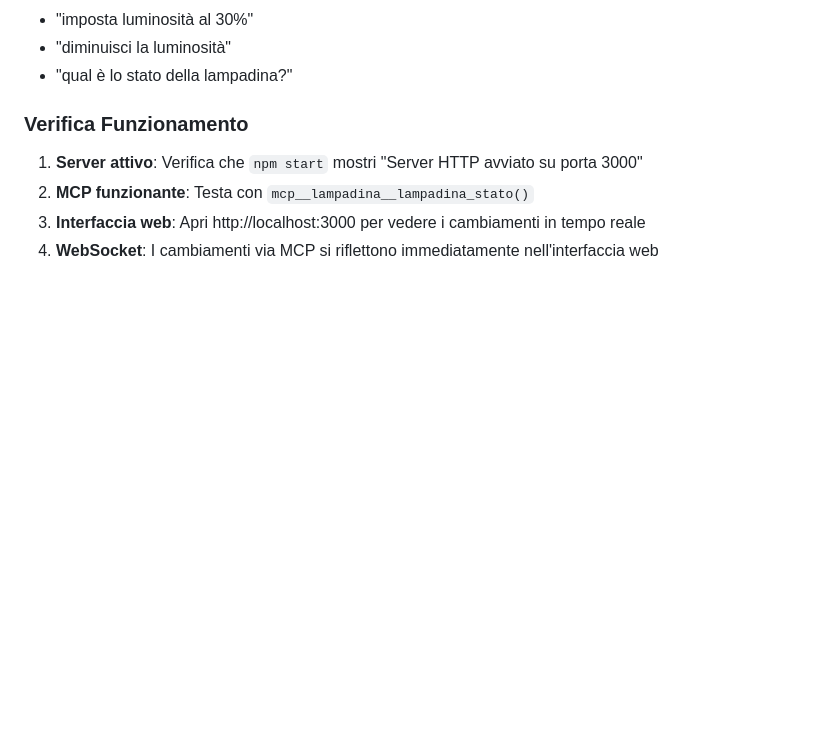
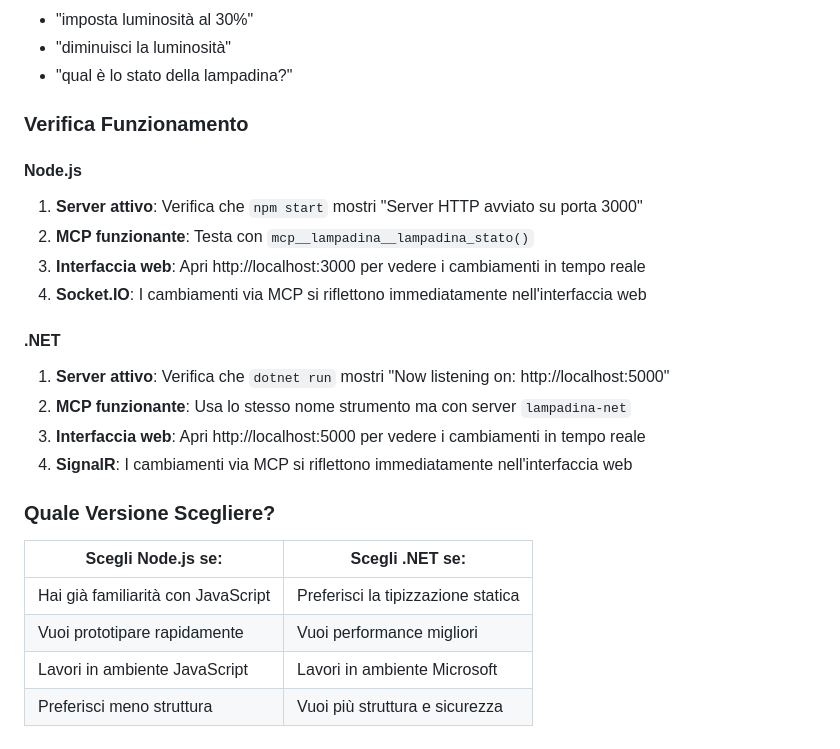
Before and after one commit to Walt7/Mcp-Lampadina, a Markdown page: CLAUDE.md, the part around one of its changes. GitHub-like rendering; blank space fills up the shorter version.

```diff
--- a/CLAUDE.md
+++ b/CLAUDE.md
@@ -105,7 +165,24 @@ Puoi anche usare comandi in linguaggio naturale:
 - "qual è lo stato della lampadina?"
 
 ### Verifica Funzionamento
+
+#### Node.js
 1. **Server attivo**: Verifica che `npm start` mostri "Server HTTP avviato su porta 3000"
 2. **MCP funzionante**: Testa con `mcp__lampadina__lampadina_stato()`
 3. **Interfaccia web**: Apri http://localhost:3000 per vedere i cambiamenti in tempo reale
-4. **WebSocket**: I cambiamenti via MCP si riflettono immediatamente nell'interfaccia web
+4. **Socket.IO**: I cambiamenti via MCP si riflettono immediatamente nell'interfaccia web
+
+#### .NET
+1. **Server attivo**: Verifica che `dotnet run` mostri "Now listening on: http://localhost:5000"
+2. **MCP funzionante**: Usa lo stesso nome strumento ma con server `lampadina-net`
+3. **Interfaccia web**: Apri http://localhost:5000 per vedere i cambiamenti in tempo reale
+4. **SignalR**: I cambiamenti via MCP si riflettono immediatamente nell'interfaccia web
+
+### Quale Versione Scegliere?
+
+| Scegli Node.js se: | Scegli .NET se: |
+|---|---|
+| Hai già familiarità con JavaScript | Preferisci la tipizzazione statica |
+| Vuoi prototipare rapidamente | Vuoi performance migliori |
+| Lavori in ambiente JavaScript | Lavori in ambiente Microsoft |
+| Preferisci meno struttura | Vuoi più struttura e sicurezza |
```
Also changed, not shown: other parts of CLAUDE.md (+64 -4 lines).
